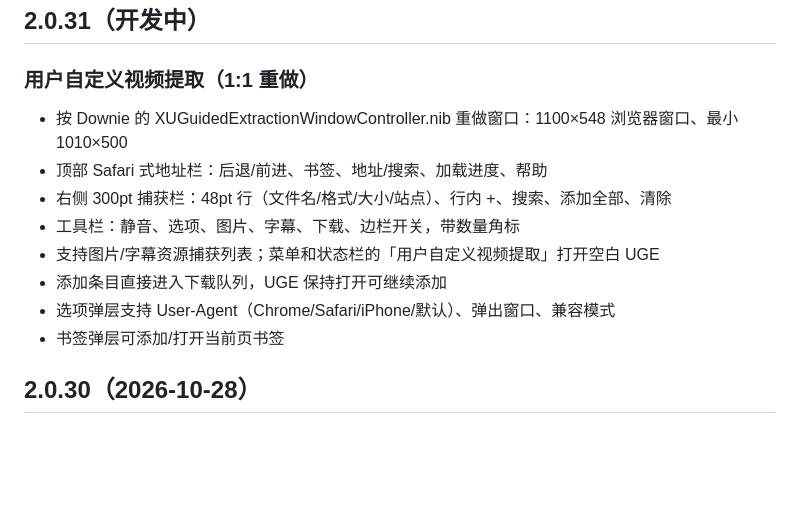
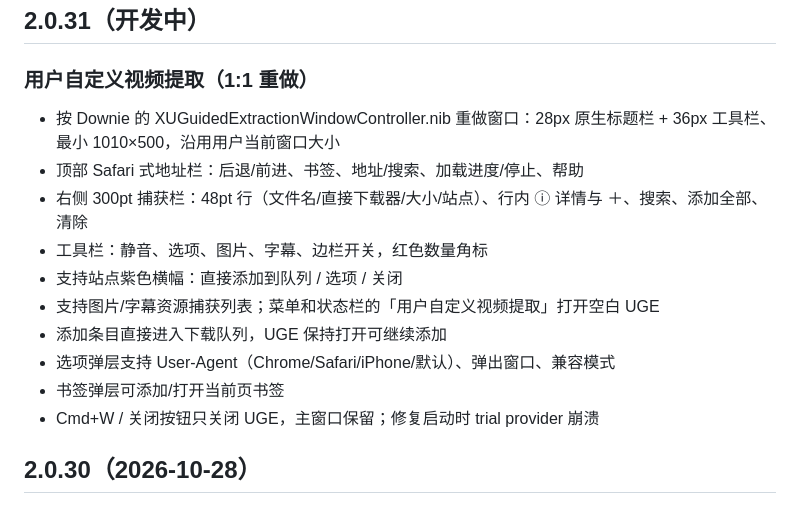
Before and after one commit to yongzhuanghuo/downieTest, a Markdown page: CHANGELOG.md, the part around the change. Rendered like a GitHub page; blank space fills up the shorter version.

Commit message:
docs: UGE 1:1 结构与 2.0.31 变更记录
Co-Authored-By: Claude Code <noreply@anthropic.com>

```diff
--- a/CHANGELOG.md
+++ b/CHANGELOG.md
@@ -4,14 +4,16 @@
 
 ### 用户自定义视频提取（1:1 重做）
 
-- 按 Downie 的 XUGuidedExtractionWindowController.nib 重做窗口：1100×548 浏览器窗口、最小 1010×500
-- 顶部 Safari 式地址栏：后退/前进、书签、地址/搜索、加载进度、帮助
-- 右侧 300pt 捕获栏：48pt 行（文件名/格式/大小/站点）、行内 +、搜索、添加全部、清除
-- 工具栏：静音、选项、图片、字幕、下载、边栏开关，带数量角标
+- 按 Downie 的 XUGuidedExtractionWindowController.nib 重做窗口：28px 原生标题栏 + 36px 工具栏、最小 1010×500，沿用用户当前窗口大小
+- 顶部 Safari 式地址栏：后退/前进、书签、地址/搜索、加载进度/停止、帮助
+- 右侧 300pt 捕获栏：48pt 行（文件名/直接下载器/大小/站点）、行内 ⓘ 详情与 ＋、搜索、添加全部、清除
+- 工具栏：静音、选项、图片、字幕、边栏开关，红色数量角标
+- 支持站点紫色横幅：直接添加到队列 / 选项 / 关闭
 - 支持图片/字幕资源捕获列表；菜单和状态栏的「用户自定义视频提取」打开空白 UGE
 - 添加条目直接进入下载队列，UGE 保持打开可继续添加
 - 选项弹层支持 User-Agent（Chrome/Safari/iPhone/默认）、弹出窗口、兼容模式
 - 书签弹层可添加/打开当前页书签
+- Cmd+W / 关闭按钮只关闭 UGE，主窗口保留；修复启动时 trial provider 崩溃
 
 ## 2.0.30（2026-10-28）
 
```
Also changed, not shown: docs/rea反编译Downie4.md (+1 -1 lines).
